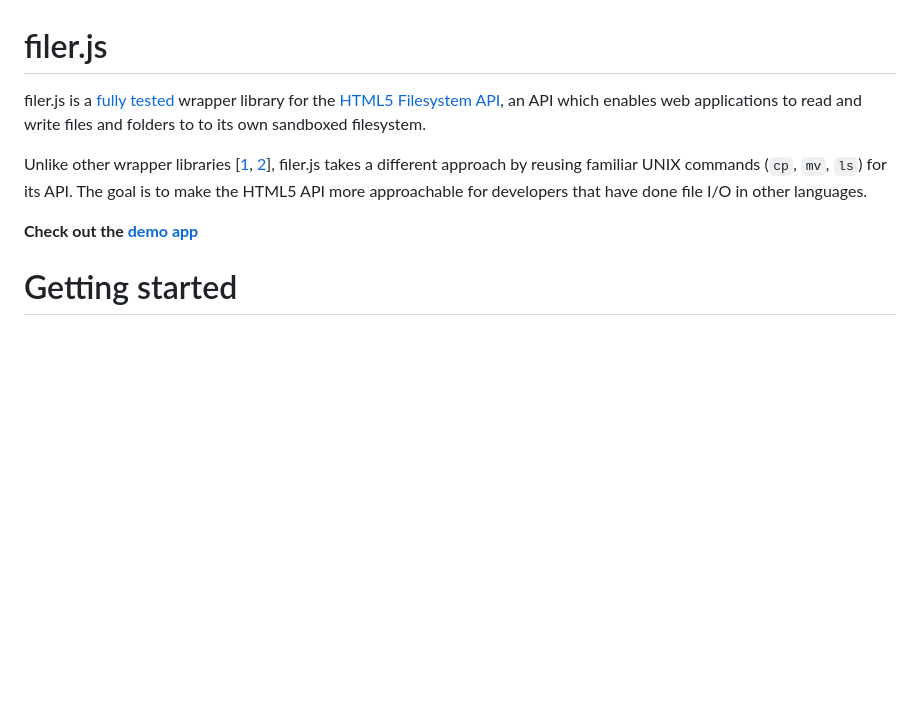
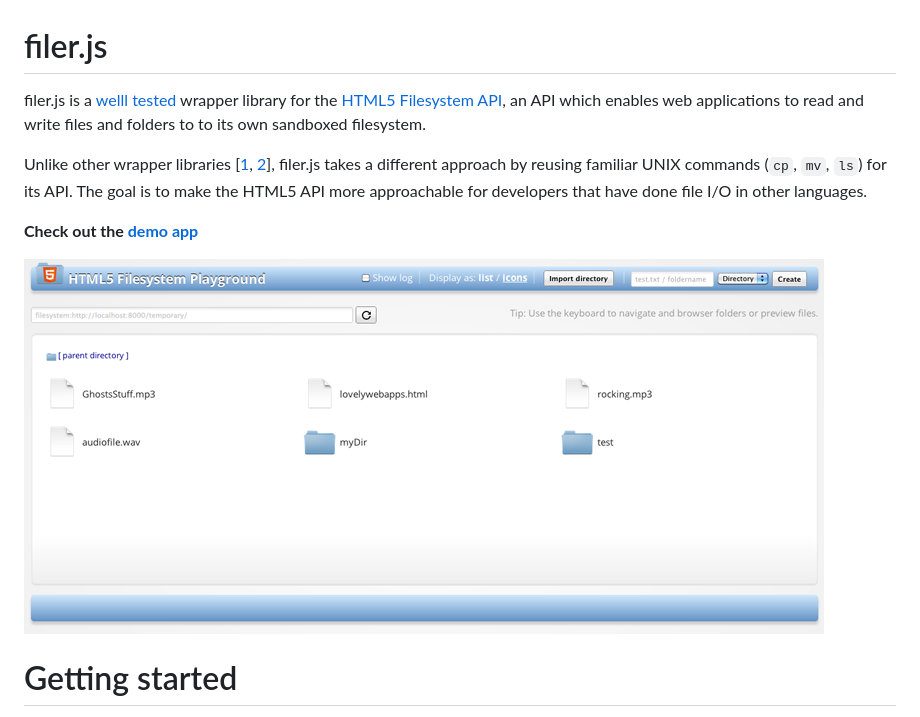
Before and after one commit to ebidel/filer.js, a Markdown page: README.md, the part around the change. Rendered like a GitHub page; pictures changed too: demos/images/demo_screenshot.png (added); blank space fills up the shorter version.

Commit message:
demo screenshot

```diff
--- a/README.md
+++ b/README.md
@@ -1,7 +1,7 @@
 filer.js
 =======
 
-filer.js is a [fully tested](master/tests) wrapper library for the [HTML5 Filesystem API](http://dev.w3.org/2009/dap/file-system/pub/FileSystem/),
+filer.js is a [welll tested](master/tests) wrapper library for the [HTML5 Filesystem API](http://dev.w3.org/2009/dap/file-system/pub/FileSystem/),
 an API which enables web applications to read and write files and folders to to
 its own sandboxed filesystem.
 
@@ -14,6 +14,8 @@ other languages.
 [2]: http://code.google.com/p/closure-library/source/browse/trunk/closure/goog/fs/fs.js
 
 **Check out the [demo app](http://html5-demos.appspot.com/static/filesystem/filer.js/demos/index.html)**
+
+<img src="demos/images/demo_screenshot.png" title="Demo app screenshot" alt="Demo app screenshot">
 
 Getting started
 =======
```
